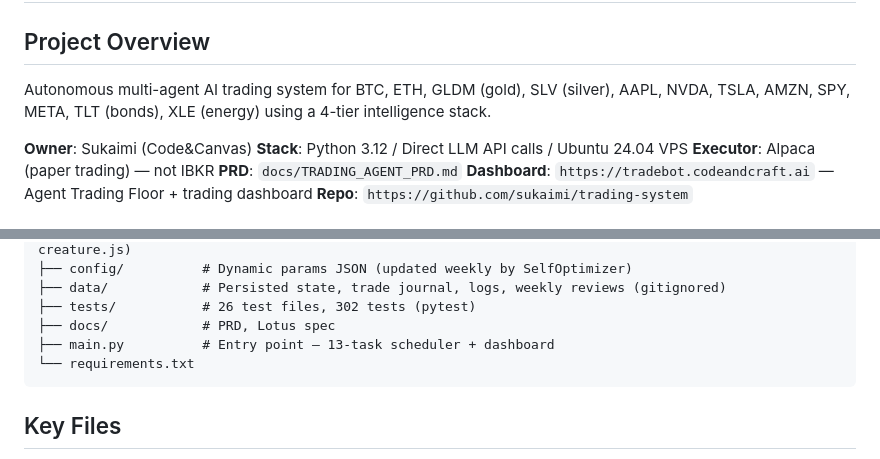
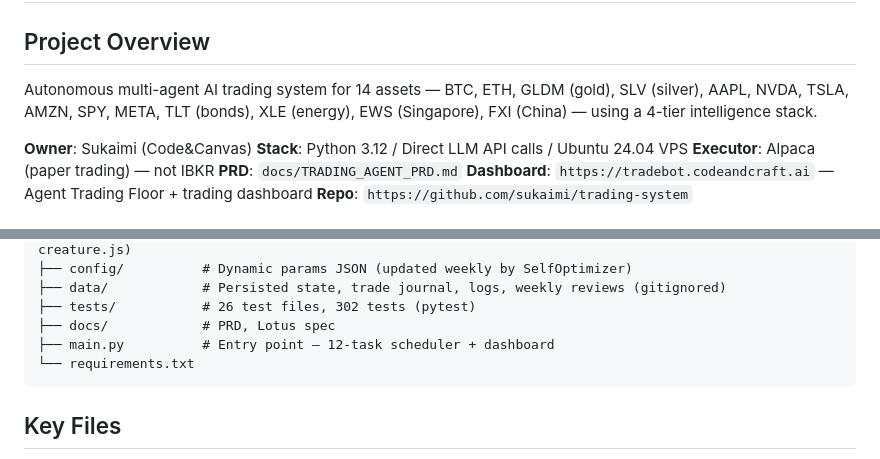
Before and after one commit to sukaimi/trading-system, a Markdown page: CLAUDE.md, 2 parts joined by grey strips. Drawn GitHub-style.

Commit message:
Fix CLAUDE.md: 14 assets (add EWS, FXI), correct scheduler count to 12
Co-Authored-By: Claude Opus 4.6 <noreply@anthropic.com>

````diff
--- a/CLAUDE.md
+++ b/CLAUDE.md
@@ -2,7 +2,7 @@
 
 ## Project Overview
 
-Autonomous multi-agent AI trading system for BTC, ETH, GLDM (gold), SLV (silver), AAPL, NVDA, TSLA, AMZN, SPY, META, TLT (bonds), XLE (energy) using a 4-tier intelligence stack.
+Autonomous multi-agent AI trading system for 14 assets — BTC, ETH, GLDM (gold), SLV (silver), AAPL, NVDA, TSLA, AMZN, SPY, META, TLT (bonds), XLE (energy), EWS (Singapore), FXI (China) — using a 4-tier intelligence stack.
 
 **Owner**: Sukaimi (Code&Canvas)
 **Stack**: Python 3.12 / Direct LLM API calls / Ubuntu 24.04 VPS
@@ -46,7 +46,7 @@ trading-system/
 ├── data/            # Persisted state, trade journal, logs, weekly reviews (gitignored)
 ├── tests/           # 26 test files, 302 tests (pytest)
 ├── docs/            # PRD, Lotus spec
-├── main.py          # Entry point — 13-task scheduler + dashboard
+├── main.py          # Entry point — 12-task scheduler + dashboard
 └── requirements.txt
 ```
 
````
